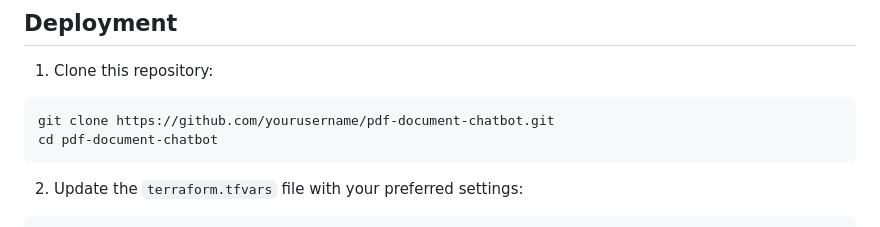
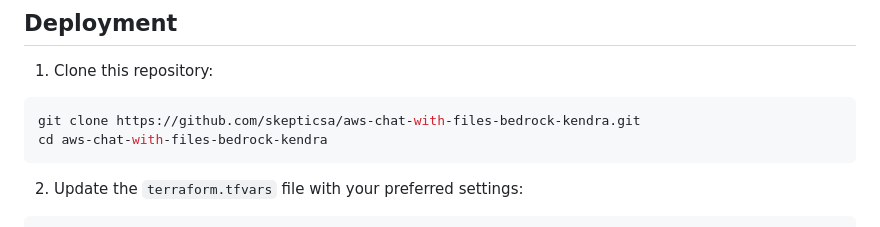
Before and after one commit to skepticsa/aws-chat-with-files-bedrock-kendra, a Markdown page: README.md, the part around the change. Drawn GitHub-style.

Commit message:
Fix the clone URL in the README

````diff
--- a/README.md
+++ b/README.md
@@ -37,8 +37,8 @@ The solution uses the following AWS services:
 
 1. Clone this repository:
 ```bash
-git clone https://github.com/yourusername/pdf-document-chatbot.git
-cd pdf-document-chatbot
+git clone https://github.com/skepticsa/aws-chat-with-files-bedrock-kendra.git
+cd aws-chat-with-files-bedrock-kendra
 ```
 
 2. Update the `terraform.tfvars` file with your preferred settings:
````
